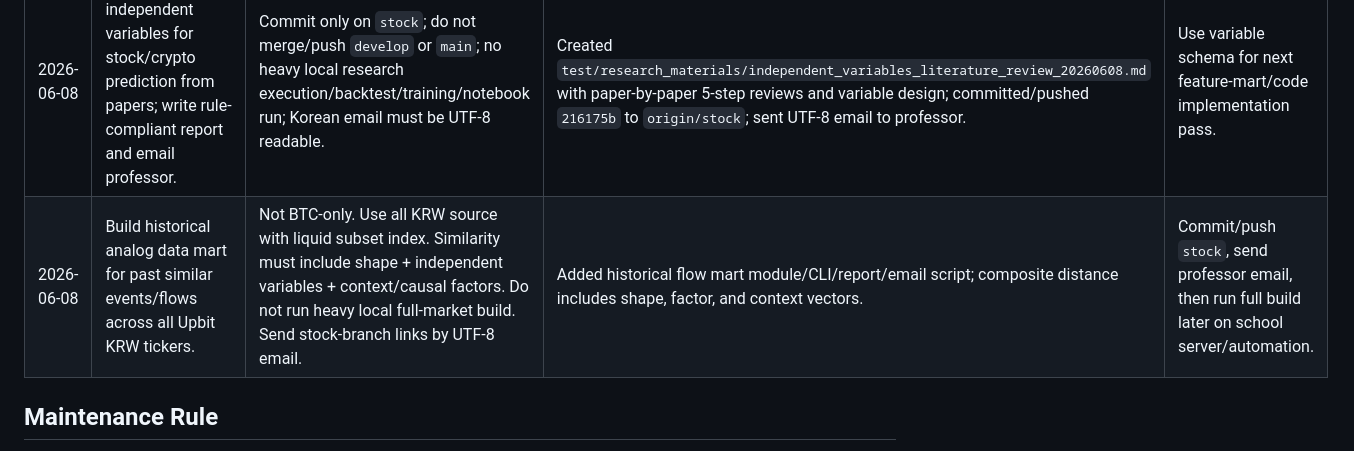
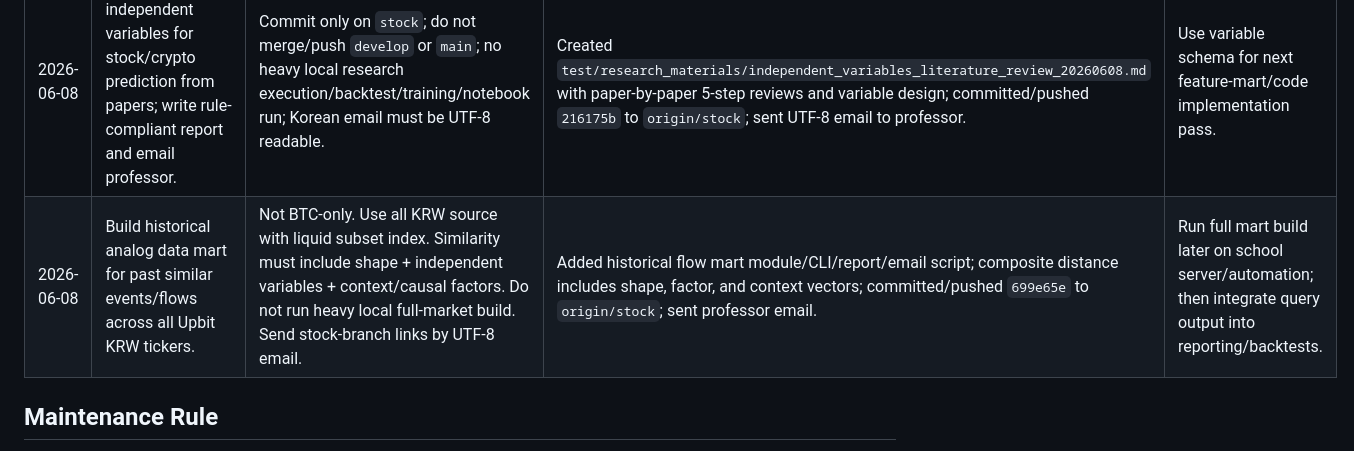
Before and after one commit to tabjun/personal_ai_project, a Markdown page: quantitative_trading/conversation_l2_cache.md, the part around the change. GitHub-like rendering.

Commit message:
docs: record historical mart delivery

```diff
--- a/quantitative_trading/conversation_l2_cache.md
+++ b/quantitative_trading/conversation_l2_cache.md
@@ -11,7 +11,7 @@ Format:
 | 2026-06-08 | Clarify execution actor boundary. Repo keeps automation; Codex may run light local checks but not heavy research runs. | Automation/CLI/n8n/CI/server commands remain. Forbidden: Codex local/venv execution of long-running research pipelines, training, notebook result runs, backtests unless explicitly approved. Allowed: small local calc, compile/import checks, small tests. Research notebooks need mirrored `.py`. | Updated boundary docs in `AGENTS.md`/`skills.md` language. Allowed for Codex: code, code review, light checks, docs, `.ipynb` + mirrored `.py`. Allowed for repo: runnable automation examples. | Preserve automation code; for heavy research execution, prepare code/review/docs and tell user to run on school server kernel. |
 | 2026-06-08 | Korean email body mojibake. Resend readable Korean explanation. | Do not run analysis. Fix mail encoding. | Added `test/scripts/send_text_context_update_email_utf8.py`; uses UTF-8 plain text with base64 transfer encoding; resent to `nhson@ms.kmu.ac.kr`. | Use UTF-8 file-based mail script for Korean email; avoid PowerShell inline Korean here-string for SMTP body. |
 | 2026-06-08 | Research useful independent variables for stock/crypto prediction from papers; write rule-compliant report and email professor. | Commit only on `stock`; do not merge/push `develop` or `main`; no heavy local research execution/backtest/training/notebook run; Korean email must be UTF-8 readable. | Created `test/research_materials/independent_variables_literature_review_20260608.md` with paper-by-paper 5-step reviews and variable design; committed/pushed `216175b` to `origin/stock`; sent UTF-8 email to professor. | Use variable schema for next feature-mart/code implementation pass. |
-| 2026-06-08 | Build historical analog data mart for past similar events/flows across all Upbit KRW tickers. | Not BTC-only. Use all KRW source with liquid subset index. Similarity must include shape + independent variables + context/causal factors. Do not run heavy local full-market build. Send stock-branch links by UTF-8 email. | Added historical flow mart module/CLI/report/email script; composite distance includes shape, factor, and context vectors. | Commit/push `stock`, send professor email, then run full build later on school server/automation. |
+| 2026-06-08 | Build historical analog data mart for past similar events/flows across all Upbit KRW tickers. | Not BTC-only. Use all KRW source with liquid subset index. Similarity must include shape + independent variables + context/causal factors. Do not run heavy local full-market build. Send stock-branch links by UTF-8 email. | Added historical flow mart module/CLI/report/email script; composite distance includes shape, factor, and context vectors; committed/pushed `699e65e` to `origin/stock`; sent professor email. | Run full mart build later on school server/automation; then integrate query output into reporting/backtests. |
 
 ## Maintenance Rule
 
```
Also changed, not shown: quantitative_trading/history.md (+1 -1 lines), quantitative_trading/process.md (+1 -1 lines).
